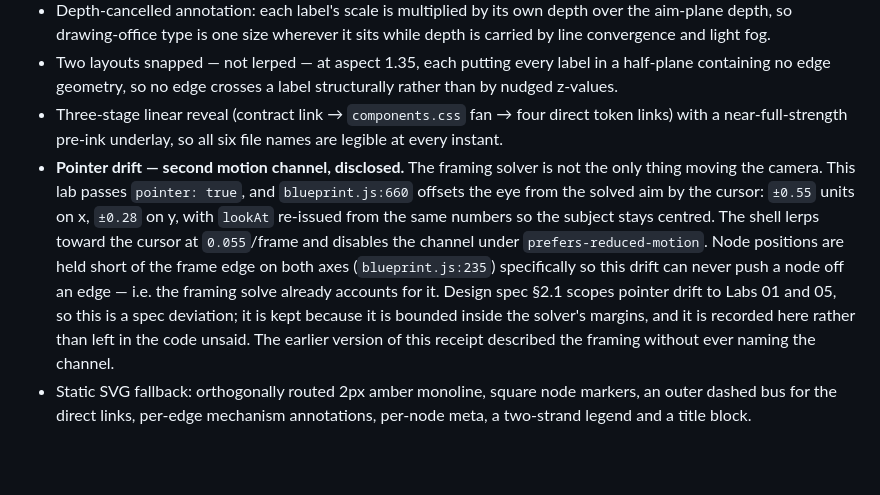
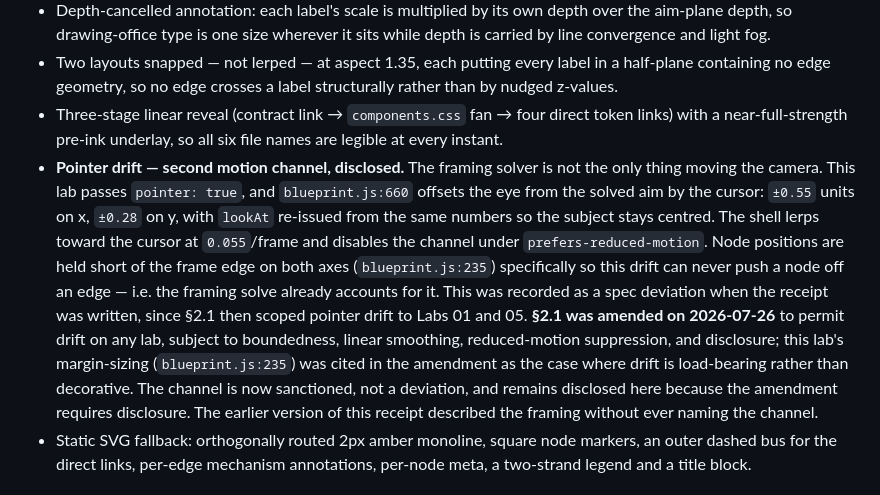
Before and after one commit to ar221/open-outcry, a Markdown page: experiments/BLUEPRINT-RECEIPT.md, the part around the change. GitHub-like rendering; blank space fills up the shorter version.

```diff
--- a/experiments/BLUEPRINT-RECEIPT.md
+++ b/experiments/BLUEPRINT-RECEIPT.md
@@ -12,7 +12,7 @@
 - Depth-cancelled annotation: each label's scale is multiplied by its own depth over the aim-plane depth, so drawing-office type is one size wherever it sits while depth is carried by line convergence and light fog.
 - Two layouts snapped — not lerped — at aspect 1.35, each putting every label in a half-plane containing no edge geometry, so no edge crosses a label structurally rather than by nudged z-values.
 - Three-stage linear reveal (contract link → `components.css` fan → four direct token links) with a near-full-strength pre-ink underlay, so all six file names are legible at every instant.
-- **Pointer drift — second motion channel, disclosed.** The framing solver is not the only thing moving the camera. This lab passes `pointer: true`, and `blueprint.js:660` offsets the eye from the solved aim by the cursor: `±0.55` units on x, `±0.28` on y, with `lookAt` re-issued from the same numbers so the subject stays centred. The shell lerps toward the cursor at `0.055`/frame and disables the channel under `prefers-reduced-motion`. Node positions are held short of the frame edge on both axes (`blueprint.js:235`) specifically so this drift can never push a node off an edge — i.e. the framing solve already accounts for it. Design spec §2.1 scopes pointer drift to Labs 01 and 05, so this is a spec deviation; it is kept because it is bounded inside the solver's margins, and it is recorded here rather than left in the code unsaid. The earlier version of this receipt described the framing without ever naming the channel.
+- **Pointer drift — second motion channel, disclosed.** The framing solver is not the only thing moving the camera. This lab passes `pointer: true`, and `blueprint.js:660` offsets the eye from the solved aim by the cursor: `±0.55` units on x, `±0.28` on y, with `lookAt` re-issued from the same numbers so the subject stays centred. The shell lerps toward the cursor at `0.055`/frame and disables the channel under `prefers-reduced-motion`. Node positions are held short of the frame edge on both axes (`blueprint.js:235`) specifically so this drift can never push a node off an edge — i.e. the framing solve already accounts for it. This was recorded as a spec deviation when the receipt was written, since §2.1 then scoped pointer drift to Labs 01 and 05. **§2.1 was amended on 2026-07-26** to permit drift on any lab, subject to boundedness, linear smoothing, reduced-motion suppression, and disclosure; this lab's margin-sizing (`blueprint.js:235`) was cited in the amendment as the case where drift is load-bearing rather than decorative. The channel is now sanctioned, not a deviation, and remains disclosed here because the amendment requires disclosure. The earlier version of this receipt described the framing without ever naming the channel.
 - Static SVG fallback: orthogonally routed 2px amber monoline, square node markers, an outer dashed bus for the direct links, per-edge mechanism annotations, per-node meta, a two-strand legend and a title block.
 
 ## Verification
```
Also changed, not shown: experiments/CRT-VOLUME-RECEIPT.md (+1 -1 lines), experiments/LABS-02-05-DESIGN.md (+31 -2 lines).
